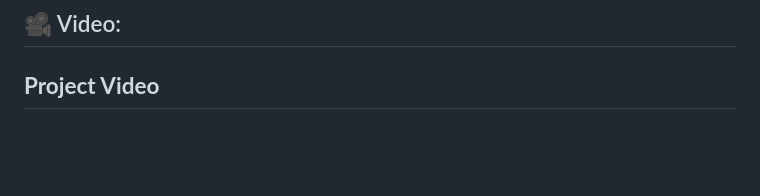
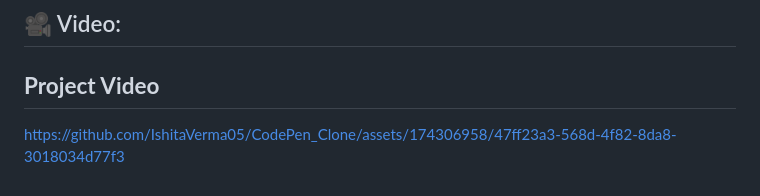
Before and after one commit to IshitaVerma05/CodePen_Clone, a Markdown page: README.md, the part around the change. Rendered like a GitHub page; blank space fills up the shorter version.

```diff
--- a/README.md
+++ b/README.md
@@ -85,3 +85,5 @@ This section has moved here: https://facebook.github.io/create-react-app/docs/tr
 
 **Project Video**
 -
+
+https://github.com/IshitaVerma05/CodePen_Clone/assets/174306958/47ff23a3-568d-4f82-8da8-3018034d77f3
```
